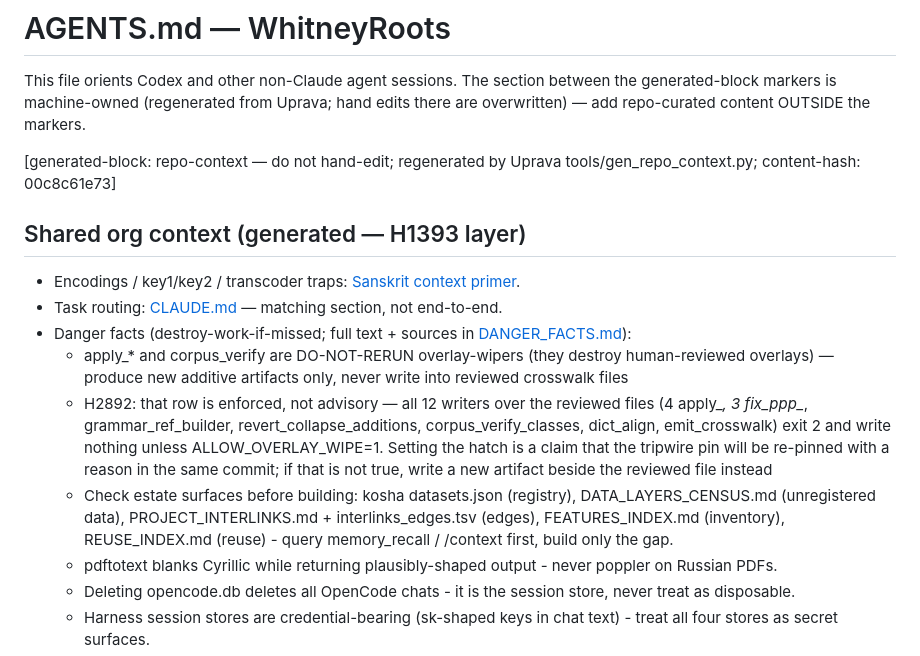
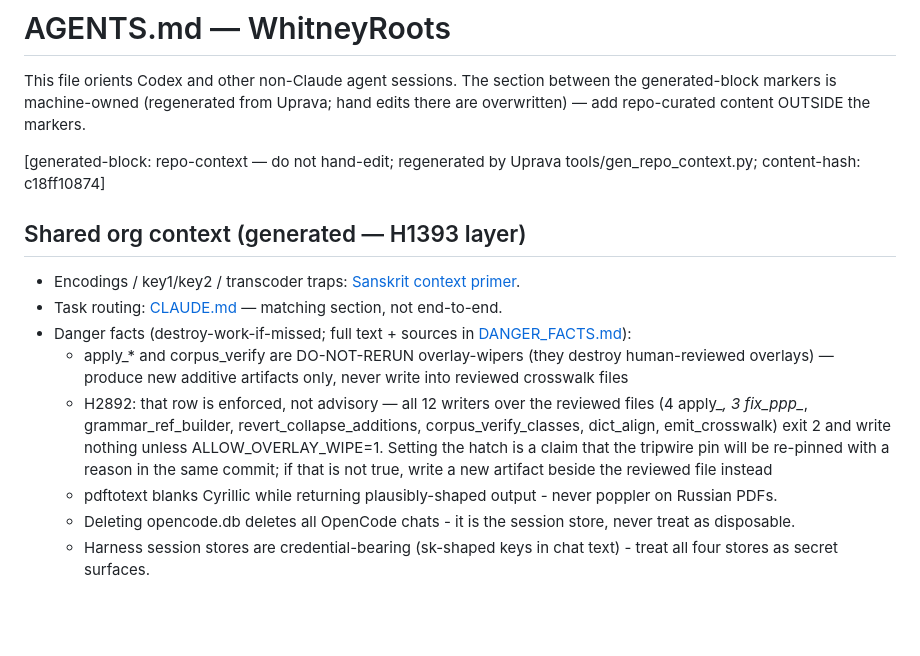
Before and after one commit to gasyoun/WhitneyRoots, a Markdown page: AGENTS.md, the part around one of its changes. Drawn GitHub-style; blank space fills up the shorter version.

Commit message:
agentsctx: regen AGENTS.md generated block from Uprava context_facts.yaml (weekly twin loop)

```diff
--- a/AGENTS.md
+++ b/AGENTS.md
@@ -2,7 +2,7 @@
 
 This file orients Codex and other non-Claude agent sessions. The section between the generated-block markers is machine-owned (regenerated from Uprava; hand edits there are overwritten) — add repo-curated content OUTSIDE the markers.
 
-[generated-block: repo-context — do not hand-edit; regenerated by Uprava tools/gen_repo_context.py; content-hash: 00c8c61e73]
+[generated-block: repo-context — do not hand-edit; regenerated by Uprava tools/gen_repo_context.py; content-hash: c18ff10874]
 ## Shared org context (generated — H1393 layer)
 
 - Encodings / key1/key2 / transcoder traps: [Sanskrit context primer](https://github.com/gasyoun/github-spine/blob/main/SANSKRIT_CONTEXT_PRIMER.md).
@@ -10,7 +10,6 @@ This file orients Codex and other non-Claude agent sessions. The section between
 - Danger facts (destroy-work-if-missed; full text + sources in [DANGER_FACTS.md](https://github.com/gasyoun/Uprava/blob/main/DANGER_FACTS.md)):
   - apply_* and corpus_verify are DO-NOT-RERUN overlay-wipers (they destroy human-reviewed overlays) — produce new additive artifacts only, never write into reviewed crosswalk files
   - H2892: that row is enforced, not advisory — all 12 writers over the reviewed files (4 apply_*, 3 fix_ppp_*, grammar_ref_builder, revert_collapse_additions, corpus_verify_classes, dict_align, emit_crosswalk) exit 2 and write nothing unless ALLOW_OVERLAY_WIPE=1. Setting the hatch is a claim that the tripwire pin will be re-pinned with a reason in the same commit; if that is not true, write a new artifact beside the reviewed file instead
-  - Check estate surfaces before building: kosha datasets.json (registry), DATA_LAYERS_CENSUS.md (unregistered data), PROJECT_INTERLINKS.md + interlinks_edges.tsv (edges), FEATURES_INDEX.md (inventory), REUSE_INDEX.md (reuse) - query memory_recall / /context first, build only the gap.
   - pdftotext blanks Cyrillic while returning plausibly-shaped output - never poppler on Russian PDFs.
   - Deleting opencode.db deletes all OpenCode chats - it is the session store, never treat as disposable.
   - Harness session stores are credential-bearing (sk-shaped keys in chat text) - treat all four stores as secret surfaces.
```
Also changed, not shown: other parts of AGENTS.md (+1 -1 lines).
